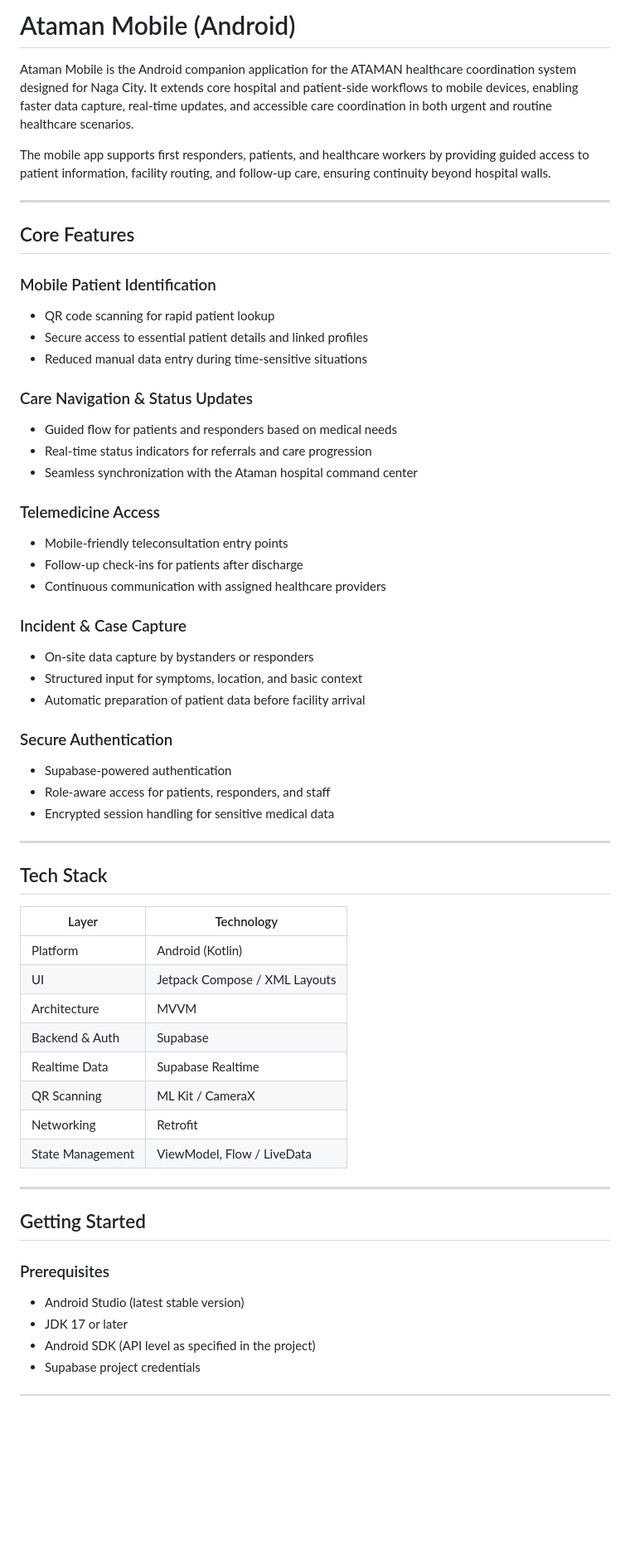
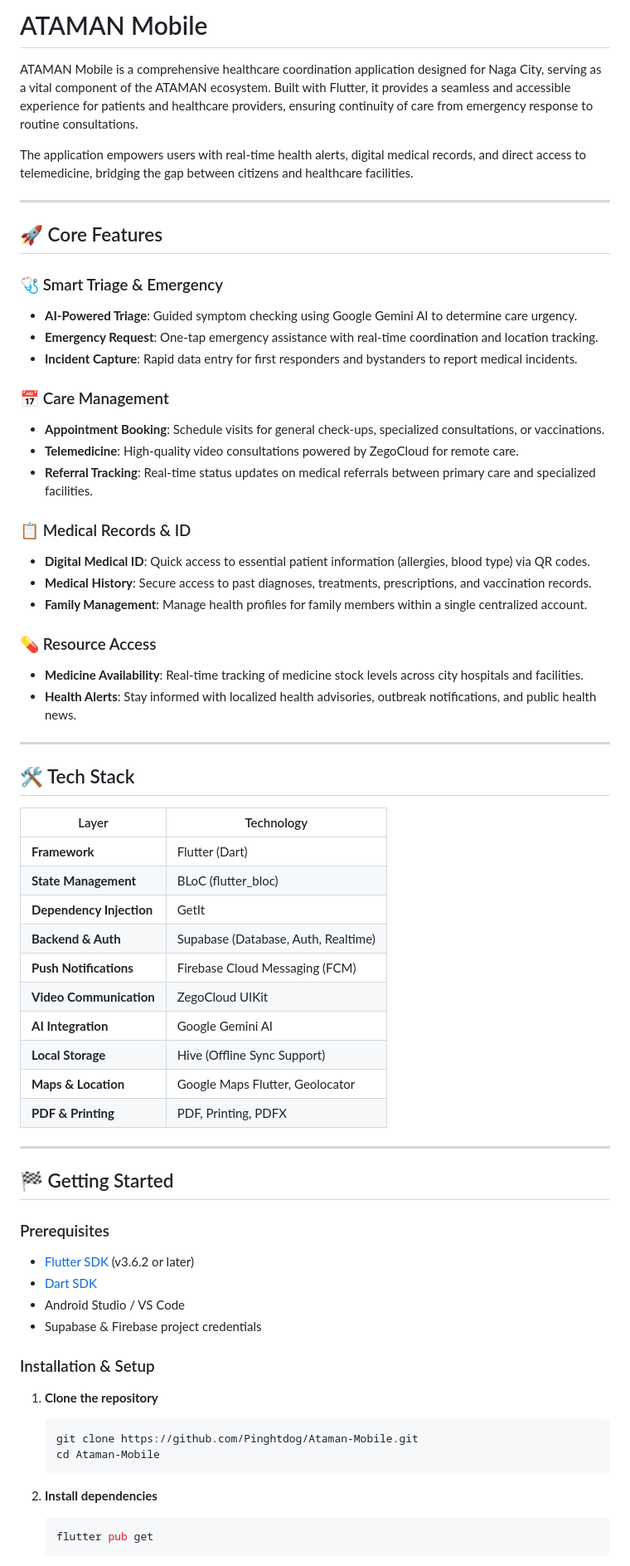
Before and after one commit to Pinghtdog/Ataman-Mobile, a Markdown page: README.md, the part around one of its changes. Shown at 83% size. GitHub-like rendering; blank space fills up the shorter version.

````diff
--- a/README.md
+++ b/README.md
@@ -1,65 +1,70 @@
-# Ataman Mobile (Android)
+# ATAMAN Mobile
 
-Ataman Mobile is the Android companion application for the ATAMAN healthcare coordination system designed for Naga City. It extends core hospital and patient-side workflows to mobile devices, enabling faster data capture, real-time updates, and accessible care coordination in both urgent and routine healthcare scenarios.
+ATAMAN Mobile is a comprehensive healthcare coordination application designed for Naga City, serving as a vital component of the ATAMAN ecosystem. Built with Flutter, it provides a seamless and accessible experience for patients and healthcare providers, ensuring continuity of care from emergency response to routine consultations.
 
-The mobile app supports first responders, patients, and healthcare workers by providing guided access to patient information, facility routing, and follow-up care, ensuring continuity beyond hospital walls.
+The application empowers users with real-time health alerts, digital medical records, and direct access to telemedicine, bridging the gap between citizens and healthcare facilities.
 
 ---
 
-## Core Features
+## 🚀 Core Features
 
-### Mobile Patient Identification
+### 🩺 Smart Triage & Emergency
+* **AI-Powered Triage**: Guided symptom checking using Google Gemini AI to determine care urgency.
+* **Emergency Request**: One-tap emergency assistance with real-time coordination and location tracking.
+* **Incident Capture**: Rapid data entry for first responders and bystanders to report medical incidents.
 
-* QR code scanning for rapid patient lookup
-* Secure access to essential patient details and linked profiles
-* Reduced manual data entry during time-sensitive situations
+### 📅 Care Management
+* **Appointment Booking**: Schedule visits for general check-ups, specialized consultations, or vaccinations.
+* **Telemedicine**: High-quality video consultations powered by ZegoCloud for remote care.
+* **Referral Tracking**: Real-time status updates on medical referrals between primary care and specialized facilities.
 
-### Care Navigation & Status Updates
+### 📋 Medical Records & ID
+* **Digital Medical ID**: Quick access to essential patient information (allergies, blood type) via QR codes.
+* **Medical History**: Secure access to past diagnoses, treatments, prescriptions, and vaccination records.
+* **Family Management**: Manage health profiles for family members within a single centralized account.
 
-* Guided flow for patients and responders based on medical needs
-* Real-time status indicators for referrals and care progression
-* Seamless synchronization with the Ataman hospital command center
-
-### Telemedicine Access
-
-* Mobile-friendly teleconsultation entry points
-* Follow-up check-ins for patients after discharge
-* Continuous communication with assigned healthcare providers
-
-### Incident & Case Capture
-
-* On-site data capture by bystanders or responders
-* Structured input for symptoms, location, and basic context
-* Automatic preparation of patient data before facility arrival
-
-### Secure Authentication
-
-* Supabase-powered authentication
-* Role-aware access for patients, responders, and staff
-* Encrypted session handling for sensitive medical data
+### 💊 Resource Access
+* **Medicine Availability**: Real-time tracking of medicine stock levels across city hospitals and facilities.
+* **Health Alerts**: Stay informed with localized health advisories, outbreak notifications, and public health news.
 
 ---
 
-## Tech Stack
+## 🛠 Tech Stack
 
-| Layer            | Technology                    |
-| ---------------- | ----------------------------- |
-| Platform         | Android (Kotlin)              |
-| UI               | Jetpack Compose / XML Layouts |
-| Architecture     | MVVM                          |
-| Backend & Auth   | Supabase                      |
-| Realtime Data    | Supabase Realtime             |
-| QR Scanning      | ML Kit / CameraX              |
-| Networking       | Retrofit                      |
-| State Management | ViewModel, Flow / LiveData    |
+| Layer                | Technology                                     |
+|----------------------|------------------------------------------------|
+| **Framework**        | Flutter (Dart)                                 |
+| **State Management** | BLoC (flutter_bloc)                            |
+| **Dependency Injection** | GetIt                                      |
+| **Backend & Auth**   | Supabase (Database, Auth, Realtime)            |
+| **Push Notifications** | Firebase Cloud Messaging (FCM)               |
+| **Video Communication** | ZegoCloud UIKit                             |
+| **AI Integration**   | Google Gemini AI                               |
+| **Local Storage**    | Hive (Offline Sync Support)                    |
+| **Maps & Location**  | Google Maps Flutter, Geolocator                |
+| **PDF & Printing**   | PDF, Printing, PDFX                            |
 
 ---
 
-## Getting Started
+## 🏁 Getting Started
 
 ### Prerequisites
 
-* Android Studio (latest stable version)
-* JDK 17 or later
-* Android SDK (API level as specified in the project)
-* Supabase project credentials
+* [Flutter SDK](https://docs.flutter.dev/get-started/install) (v3.6.2 or later)
+* [Dart SDK](https://dart.dev/get-started/sdk)
+* Android Studio / VS Code
+* Supabase & Firebase project credentials
+
+### Installation & Setup
+
+1.  **Clone the repository**
+    ```bash
+    git clone https://github.com/Pinghtdog/Ataman-Mobile.git
+    cd Ataman-Mobile
+    ```
+
+2.  **Install dependencies**
+    ```bash
+    flutter pub get
+    ```
+
````
Also changed, not shown: other parts of README.md (+59 -59 lines).
